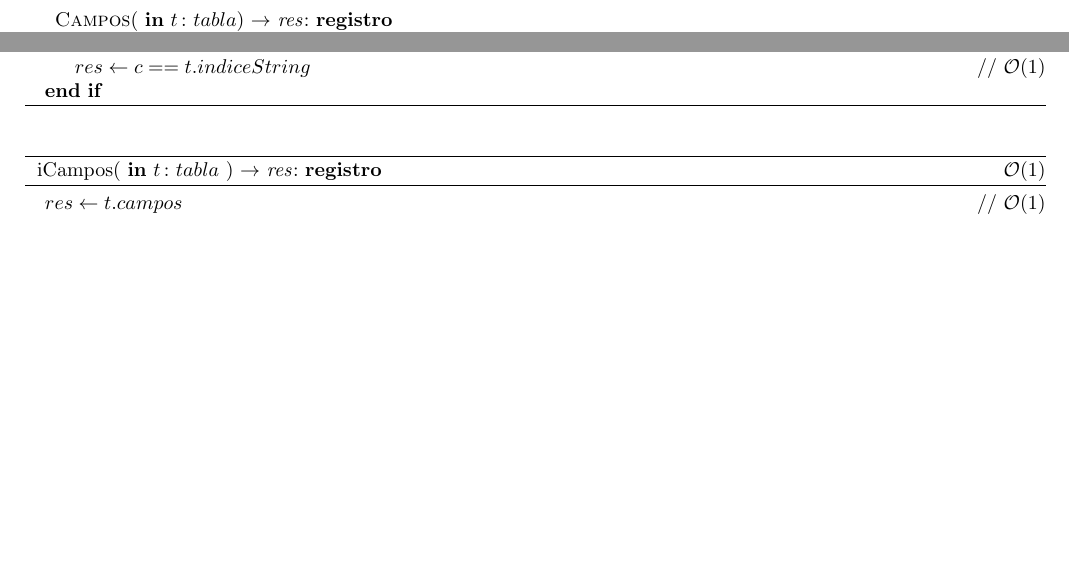
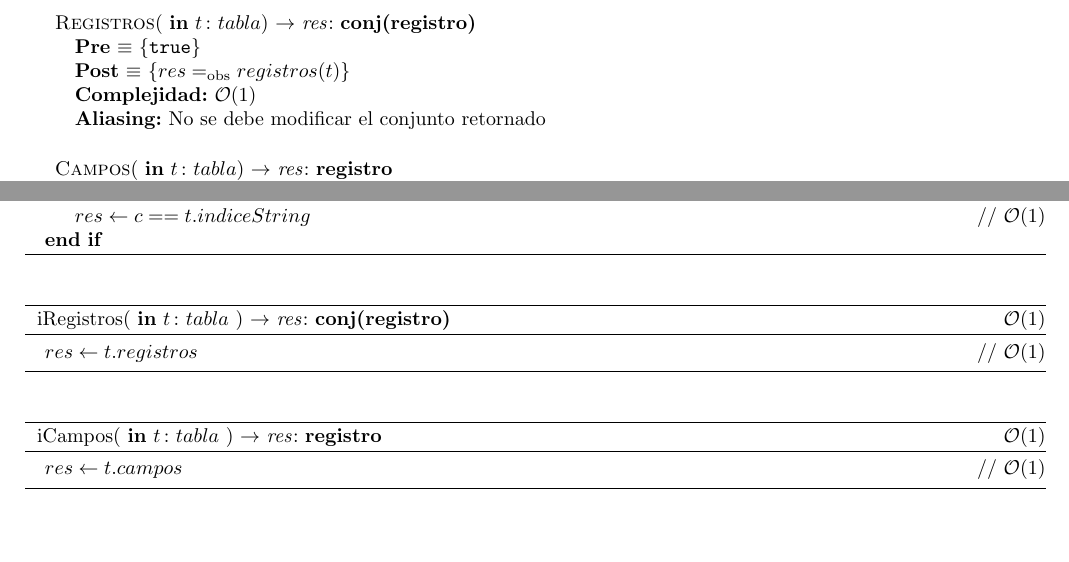
Before and after one commit to ABorgna/algo2, a LaTeX document (tp2/tp2.tex, which reads tp2/modulos/tabla.tex): two parts of pages 8 and 12 of 28 before the commit and two parts of pages 8 and 12 of 29 after it, joined at a grey line, cut at the place of the change, the shorter picture padded with empty space. Compiled offline with pdfLaTeX.

Commit message:
funcion registros() en tabla

```diff
--- a/tp2/modulos/tabla.tex
+++ b/tp2/modulos/tabla.tex
@@ -85,6 +85,15 @@
 {$res \igobs c \in indices(t$}
 {\bigo(1)}
 {}
+{}
+
+\operacion{Registros}
+{   \param{in}{$t$}{$tabla$}}
+{conj(registro)}
+{true}
+{$res \igobs registros(t)$}
+{\bigo(1)}
+{No se debe modificar el conjunto retornado}
 {}
 
 \operacion{Campos}
@@ -397,6 +406,12 @@
         \EndIf
 }
 
+\algoritmo{iRegistros}{
+        \param{in}{$t$}{$tabla$}
+        }{conj(registro)}{\bigo(1)}{
+        \State $res \gets t.registros$                              \comment \bigo(1)
+}
+
 \algoritmo{iCampos}{
         \param{in}{$t$}{$tabla$}
         }{registro}{\bigo(1)}{
```
